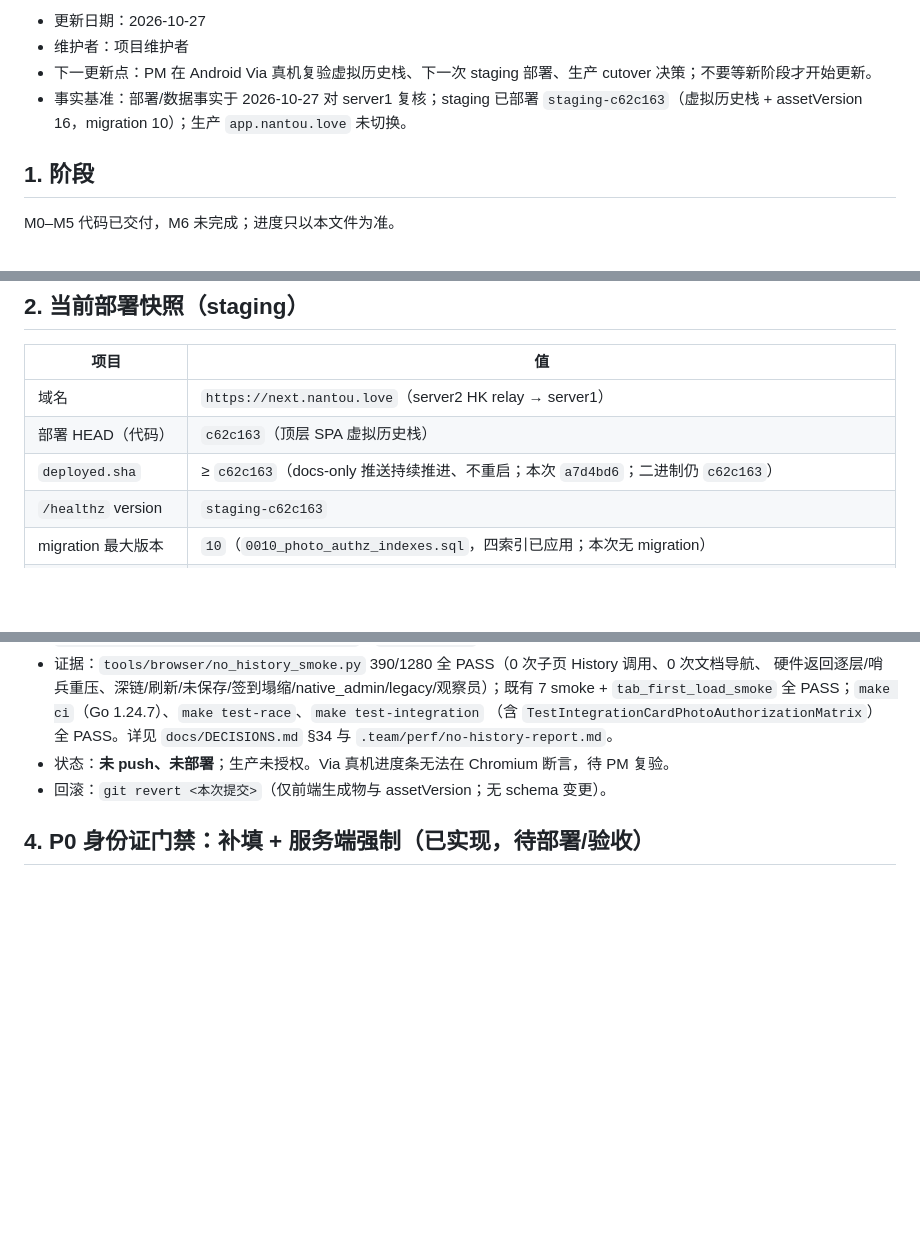
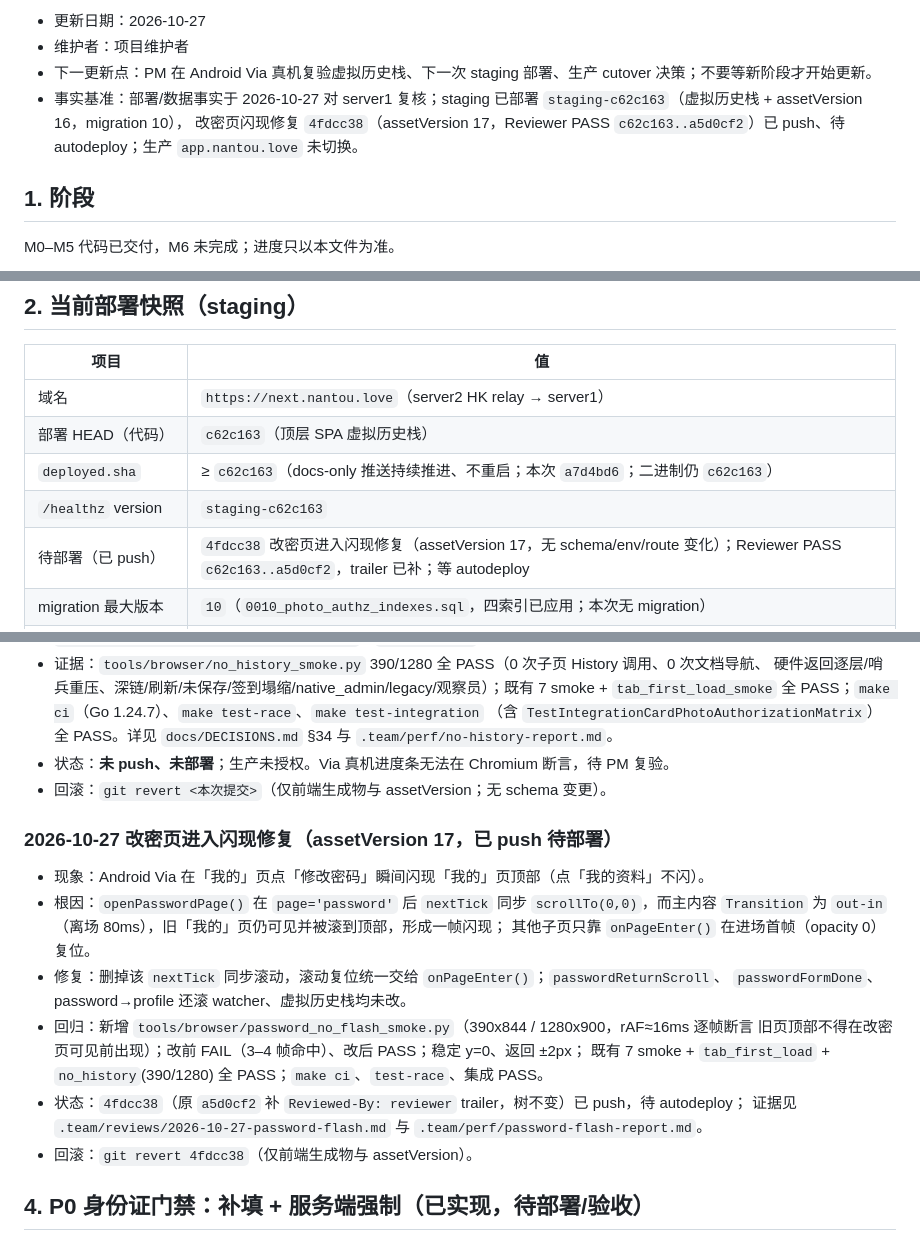
Before and after one commit to 7310C7310C/yixianqian, a Markdown page: docs/STATUS.md, 3 parts joined by grey strips. Rendered like a GitHub page; blank space fills up the shorter version.

Commit message:
文档：记录改密页闪现修复（4fdcc38）待部署与回归口径
补记 Reviewer PASS、assetVersion 17、新 smoke 与回滚方式；
同时更新 fact 基准与待部署快照，满足 docs 过期映射门禁
（internal/httpserver/templates.go、web/static/legacy/app.js 等 sources 命中）。

Docs: docs/STATUS.md

```diff
--- a/docs/STATUS.md
+++ b/docs/STATUS.md
@@ -70,7 +70,8 @@ sources:
 - 更新日期：2026-10-27
 - 维护者：项目维护者
 - 下一更新点：PM 在 Android Via 真机复验虚拟历史栈、下一次 staging 部署、生产 cutover 决策；不要等新阶段才开始更新。
-- 事实基准：部署/数据事实于 2026-10-27 对 server1 复核；staging 已部署 `staging-c62c163`（虚拟历史栈 + assetVersion 16，migration 10）；生产 `app.nantou.love` 未切换。
+- 事实基准：部署/数据事实于 2026-10-27 对 server1 复核；staging 已部署 `staging-c62c163`（虚拟历史栈 + assetVersion 16，migration 10），
+  改密页闪现修复 `4fdcc38`（assetVersion 17，Reviewer PASS `c62c163..a5d0cf2`）已 push、待 autodeploy；生产 `app.nantou.love` 未切换。
 
 ## 1. 阶段
 
@@ -97,6 +98,7 @@ M6 进入条件：上述验收项完成，`docs/product-spec.md` 有证据地签
 | 部署 HEAD（代码） | `c62c163`（顶层 SPA 虚拟历史栈） |
 | `deployed.sha` | ≥ `c62c163`（docs-only 推送持续推进、不重启；本次 `a7d4bd6`；二进制仍 `c62c163`） |
 | `/healthz` version | `staging-c62c163` |
+| 待部署（已 push） | `4fdcc38` 改密页进入闪现修复（assetVersion 17，无 schema/env/route 变化）；Reviewer PASS `c62c163..a5d0cf2`，trailer 已补；等 autodeploy |
 | migration 最大版本 | `10`（`0010_photo_authz_indexes.sql`，四索引已应用；本次无 migration） |
 | 虚拟历史栈（2026-10-27） | 已部署 `c62c163`：默认 virtual（`?history=legacy` / localStorage 可回退）；assetVersion 16；`no_history_smoke` 390/1280 各 19/19 PASS；启动哨兵 1 次、硬件返回每次 1 次重压；7 smoke + tab_first_load + hero + 授权矩阵 PASS；Via 真机进度条待 PM 复验 |
 | 批次10 | 已部署（前序 `staging-0f14252`）：渐进启动、照片授权、assetVersion 15、likes 立即预取；7 smoke + tab + 授权矩阵 16/16 PASS |
@@ -320,6 +322,21 @@ M6 进入条件：上述验收项完成，`docs/product-spec.md` 有证据地签
 - 状态：**未 push、未部署**；生产未授权。Via 真机进度条无法在 Chromium 断言，待 PM 复验。
 - 回滚：`git revert <本次提交>`（仅前端生成物与 assetVersion；无 schema 变更）。
 
+### 2026-10-27 改密页进入闪现修复（assetVersion 17，已 push 待部署）
+
+- 现象：Android Via 在「我的」页点「修改密码」瞬间闪现「我的」页顶部（点「我的资料」不闪）。
+- 根因：`openPasswordPage()` 在 `page='password'` 后 `nextTick` 同步 `scrollTo(0,0)`，而主内容
+  `Transition` 为 `out-in`（离场 80ms），旧「我的」页仍可见并被滚到顶部，形成一帧闪现；
+  其他子页只靠 `onPageEnter()` 在进场首帧（opacity 0）复位。
+- 修复：删掉该 `nextTick` 同步滚动，滚动复位统一交给 `onPageEnter()`；`passwordReturnScroll`、
+  `passwordFormDone`、password→profile 还滚 watcher、虚拟历史栈均未改。
+- 回归：新增 `tools/browser/password_no_flash_smoke.py`（390x844 / 1280x900，rAF≈16ms 逐帧断言
+  旧页顶部不得在改密页可见前出现）；改前 FAIL（3–4 帧命中）、改后 PASS；稳定 y=0、返回 ±2px；
+  既有 7 smoke + `tab_first_load` + `no_history`(390/1280) 全 PASS；`make ci`、`test-race`、集成 PASS。
+- 状态：`4fdcc38`（原 `a5d0cf2` 补 `Reviewed-By: reviewer` trailer，树不变）已 push，待 autodeploy；
+  证据见 `.team/reviews/2026-10-27-password-flash.md` 与 `.team/perf/password-flash-report.md`。
+- 回滚：`git revert 4fdcc38`（仅前端生成物与 assetVersion）。
+
 ## 4. P0 身份证门禁：补填 + 服务端强制（已实现，待部署/验收）
 
 **结论**：P0 死锁已按 PM 2026-10-24 方案实现：资料编辑提供身份证补填；服务端对 `id_card_valid=false` 的非豁免用户强制 403，补填成功后解除。Reviewer 2026-10-24 判 FAIL 的 B1（无生日账号补填死路）与 I1–I3 已在本地修复，代码尚未部署；部署前仍需 Reviewer 复审与 staging smoke。
```
Also changed, not shown: other parts of docs/STATUS.md (+1 -1 lines).
